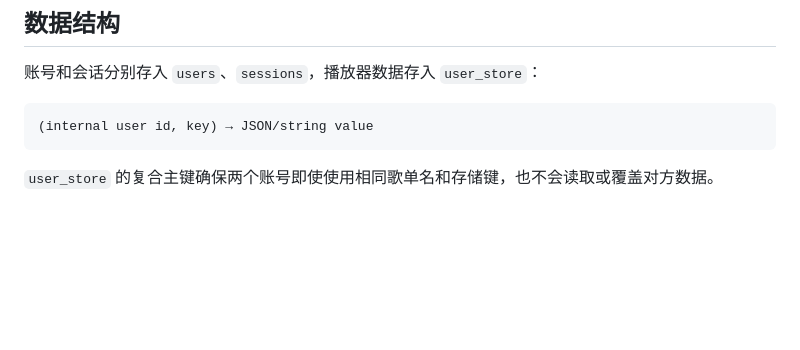
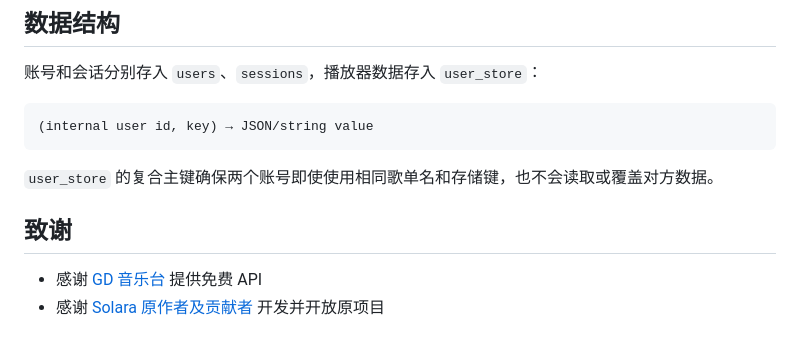
Before and after one commit to linlvyy/Solara, a Markdown page: README.md, the part around the change. GitHub-like rendering; blank space fills up the shorter version.

Commit message:
docs: add project acknowledgements

````diff
--- a/README.md
+++ b/README.md
@@ -91,3 +91,8 @@ MAX_USERS=60
 ```
 
 `user_store` 的复合主键确保两个账号即使使用相同歌单名和存储键，也不会读取或覆盖对方数据。
+
+## 致谢
+
+- 感谢 [GD 音乐台](https://music.gdstudio.xyz/) 提供免费 API
+- 感谢 [Solara 原作者及贡献者](https://github.com/akudamatata/Solara) 开发并开放原项目
````
